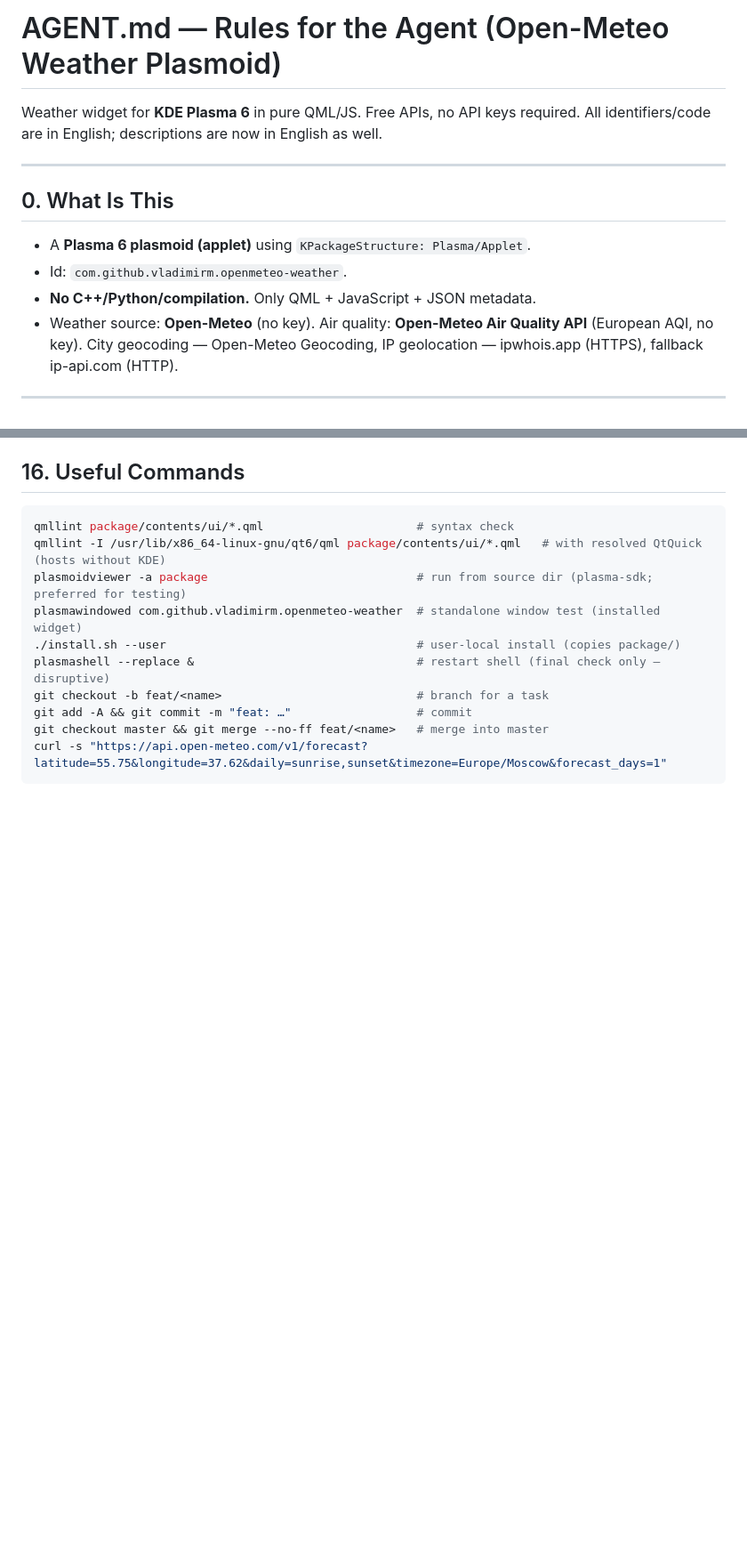
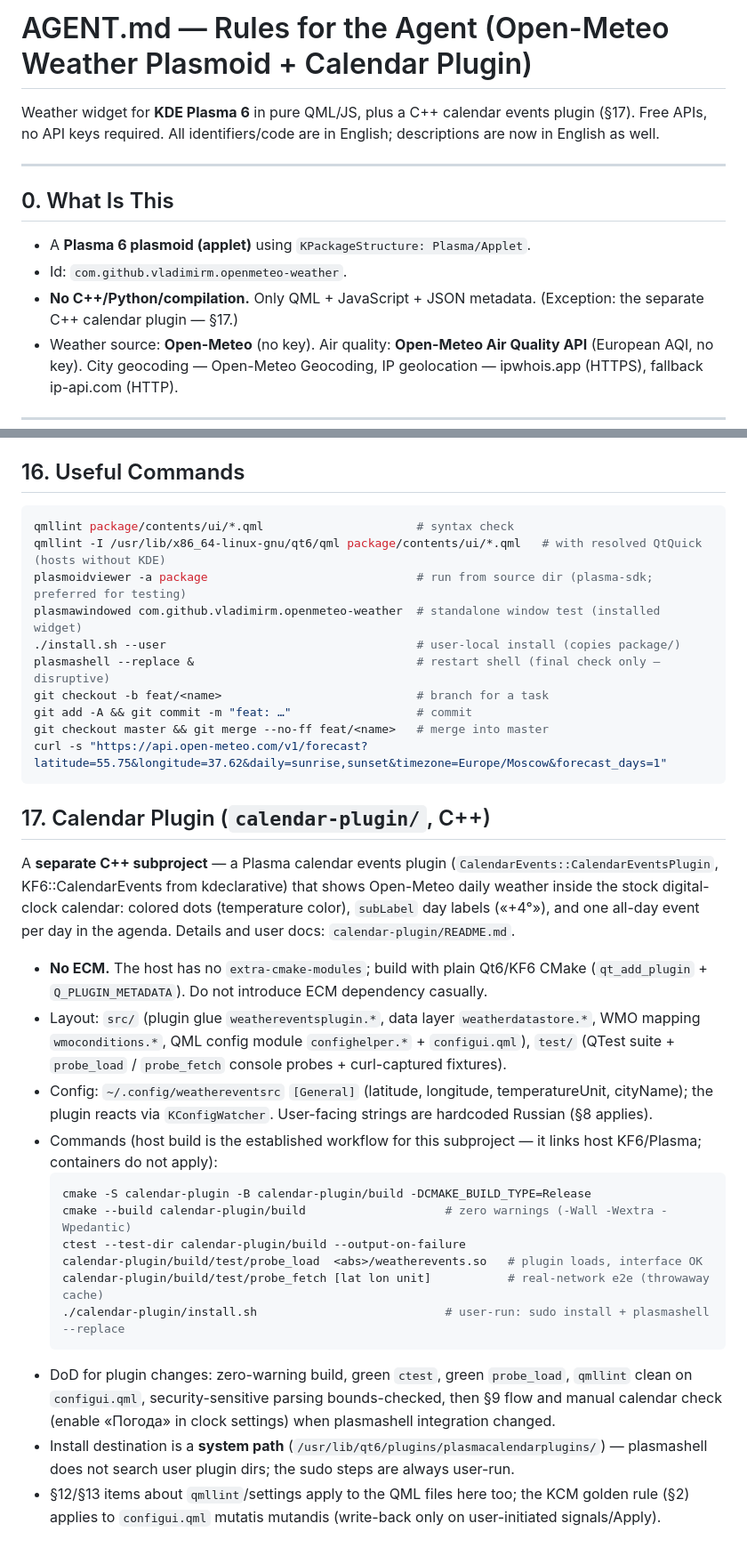
Before and after one commit to wsgoggway/Weather-plasmoid, a Markdown page: AGENT.md, 2 parts joined by grey strips. Shown at 89% size. Rendered like a GitHub page; blank space fills up the shorter version.

Commit message:
docs: AGENT.md — calendar-plugin subproject rules (§17)

````diff
--- a/AGENT.md
+++ b/AGENT.md
@@ -1,6 +1,7 @@
-# AGENT.md — Rules for the Agent (Open-Meteo Weather Plasmoid)
+# AGENT.md — Rules for the Agent (Open-Meteo Weather Plasmoid + Calendar Plugin)
 
-Weather widget for **KDE Plasma 6** in pure QML/JS. Free APIs, no API keys required.
+Weather widget for **KDE Plasma 6** in pure QML/JS, plus a C++ calendar events plugin (§17).
+Free APIs, no API keys required.
 All identifiers/code are in English; descriptions are now in English as well.
 
 ---
@@ -9,7 +10,7 @@ All identifiers/code are in English; descriptions are now in English as well.
 
 - A **Plasma 6 plasmoid (applet)** using `KPackageStructure: Plasma/Applet`.
 - Id: `com.github.vladimirm.openmeteo-weather`.
-- **No C++/Python/compilation.** Only QML + JavaScript + JSON metadata.
+- **No C++/Python/compilation.** Only QML + JavaScript + JSON metadata. (Exception: the separate C++ calendar plugin — §17.)
 - Weather source: **Open-Meteo** (no key). Air quality: **Open-Meteo Air Quality API** (European AQI, no key). City geocoding — Open-Meteo Geocoding, IP geolocation — ipwhois.app (HTTPS), fallback ip-api.com (HTTP).
 
 ---
@@ -256,3 +257,35 @@ git add -A && git commit -m "feat: …"                  # commit
 git checkout master && git merge --no-ff feat/<name>   # merge into master
 curl -s "https://api.open-meteo.com/v1/forecast?latitude=55.75&longitude=37.62&daily=sunrise,sunset&timezone=Europe/Moscow&forecast_days=1"
 ```
+
+## 17. Calendar Plugin (`calendar-plugin/`, C++)
+
+A **separate C++ subproject** — a Plasma calendar events plugin (`CalendarEvents::CalendarEventsPlugin`,
+KF6::CalendarEvents from kdeclarative) that shows Open-Meteo daily weather inside the stock
+digital-clock calendar: colored dots (temperature color), `subLabel` day labels («+4°»), and one
+all-day event per day in the agenda. Details and user docs: `calendar-plugin/README.md`.
+
+- **No ECM.** The host has no `extra-cmake-modules`; build with plain Qt6/KF6 CMake
+  (`qt_add_plugin` + `Q_PLUGIN_METADATA`). Do not introduce ECM dependency casually.
+- Layout: `src/` (plugin glue `weathereventsplugin.*`, data layer `weatherdatastore.*`,
+  WMO mapping `wmoconditions.*`, QML config module `confighelper.*` + `configui.qml`),
+  `test/` (QTest suite + `probe_load` / `probe_fetch` console probes + curl-captured fixtures).
+- Config: `~/.config/weathereventsrc` `[General]` (latitude, longitude, temperatureUnit, cityName);
+  the plugin reacts via `KConfigWatcher`. User-facing strings are hardcoded Russian (§8 applies).
+- Commands (host build is the established workflow for this subproject — it links host KF6/Plasma;
+  containers do not apply):
+  ```bash
+  cmake -S calendar-plugin -B calendar-plugin/build -DCMAKE_BUILD_TYPE=Release
+  cmake --build calendar-plugin/build                    # zero warnings (-Wall -Wextra -Wpedantic)
+  ctest --test-dir calendar-plugin/build --output-on-failure
+  calendar-plugin/build/test/probe_load  <abs>/weatherevents.so   # plugin loads, interface OK
+  calendar-plugin/build/test/probe_fetch [lat lon unit]           # real-network e2e (throwaway cache)
+  ./calendar-plugin/install.sh                           # user-run: sudo install + plasmashell --replace
+  ```
+- DoD for plugin changes: zero-warning build, green `ctest`, green `probe_load`, `qmllint` clean on
+  `configui.qml`, security-sensitive parsing bounds-checked, then §9 flow and manual calendar check
+  (enable «Погода» in clock settings) when plasmashell integration changed.
+- Install destination is a **system path** (`/usr/lib/qt6/plugins/plasmacalendarplugins/`) —
+  plasmashell does not search user plugin dirs; the sudo steps are always user-run.
+- §12/§13 items about `qmllint`/settings apply to the QML files here too; the KCM golden rule (§2)
+  applies to `configui.qml` mutatis mutandis (write-back only on user-initiated signals/Apply).
````
